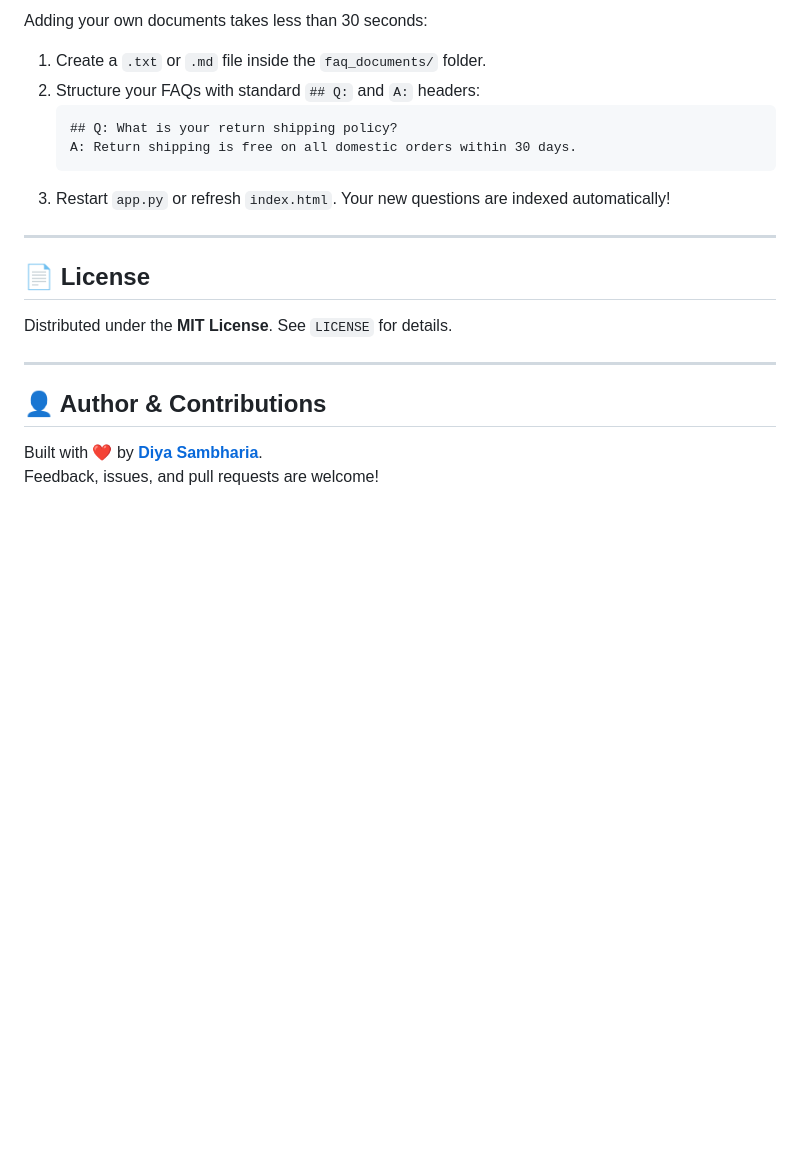
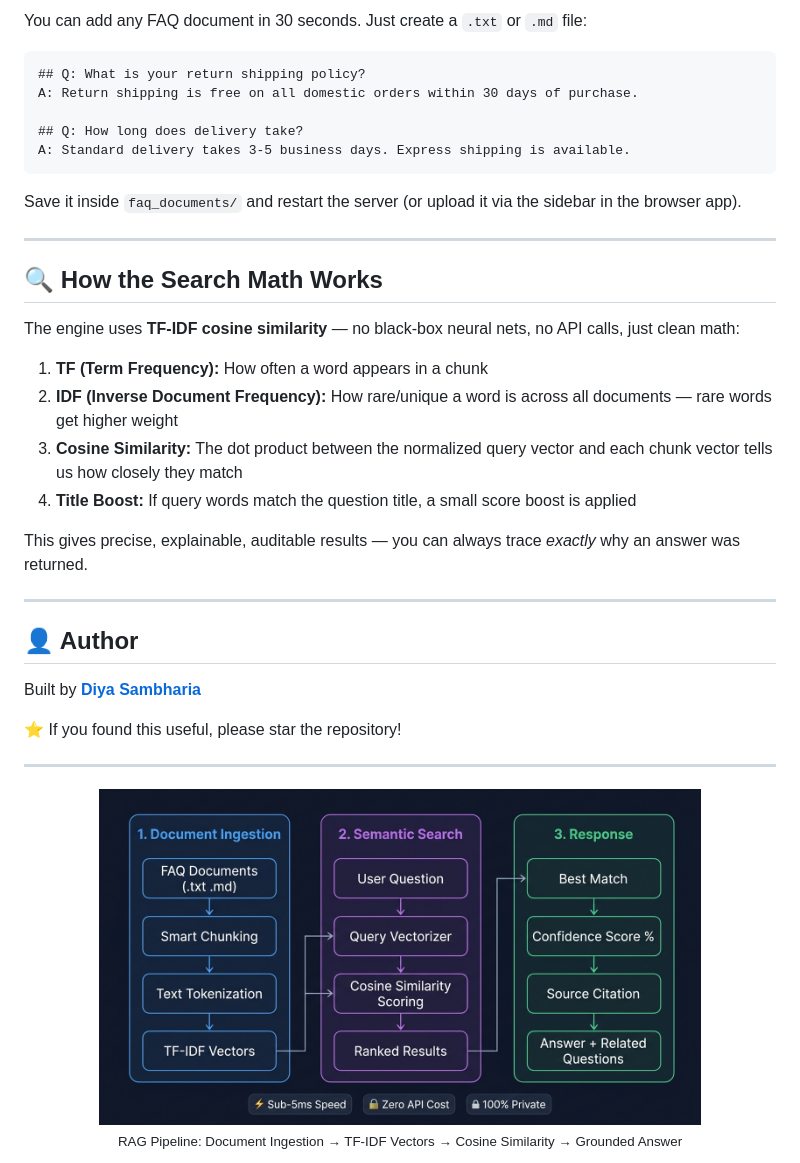
Before and after one commit to diyasambharia/AI-Chatbot-for-FAQs-, a Markdown page: README.md, the part around the change printed below. Rendered like a GitHub page; pictures changed too: assets/architecture.jpg (added); blank space fills up the shorter version.

````diff
--- a/README.md
+++ b/README.md
@@ -214,22 +186,41 @@ python -c "from faq_engine import FAQEngine; e = FAQEngine('faq_documents'); pri
 
-Adding your own documents takes less than 30 seconds:
-1. Create a `.txt` or `.md` file inside the `faq_documents/` folder.
-2. Structure your FAQs with standard `## Q:` and `A:` headers:
-   ```markdown
-   ## Q: What is your return shipping policy?
-   A: Return shipping is free on all domestic orders within 30 days.
-   ```
-3. Restart `app.py` or refresh `index.html`. Your new questions are indexed automatically!
+You can add any FAQ document in 30 seconds. Just create a `.txt` or `.md` file:
+
+```markdown
+## Q: What is your return shipping policy?
+A: Return shipping is free on all domestic orders within 30 days of purchase.
+
+## Q: How long does delivery take?
+A: Standard delivery takes 3-5 business days. Express shipping is available.
+```
+
+Save it inside `faq_documents/` and restart the server (or upload it via the sidebar in the browser app).
 
 ---
 
-## 📄 License
+## 🔍 How the Search Math Works
 
-Distributed under the **MIT License**. See `LICENSE` for details.
+The engine uses **TF-IDF cosine similarity** — no black-box neural nets, no API calls, just clean math:
+
+1. **TF (Term Frequency):** How often a word appears in a chunk
+2. **IDF (Inverse Document Frequency):** How rare/unique a word is across all documents — rare words get higher weight
+3. **Cosine Similarity:** The dot product between the normalized query vector and each chunk vector tells us how closely they match
+4. **Title Boost:** If query words match the question title, a small score boost is applied
+
+This gives precise, explainable, auditable results — you can always trace *exactly* why an answer was returned.
 
 ---
 
-## 👤 Author & Contributions
+## 👤 Author
 
-Built with ❤️ by **[Diya Sambharia](https://github.com/diyasambharia)**.
-Feedback, issues, and pull requests are welcome!
+Built by **[Diya Sambharia](https://github.com/diyasambharia)**
+
+⭐ If you found this useful, please star the repository!
+
+---
+
+<div align="center">
+<img src="assets/architecture.jpg" alt="Architecture" width="80%">
+<br/>
+<sub>RAG Pipeline: Document Ingestion → TF-IDF Vectors → Cosine Similarity → Grounded Answer</sub>
+</div>
````
Also changed, not shown: other parts of README.md (+118 -146 lines), assets/screenshot.jpg (added).
